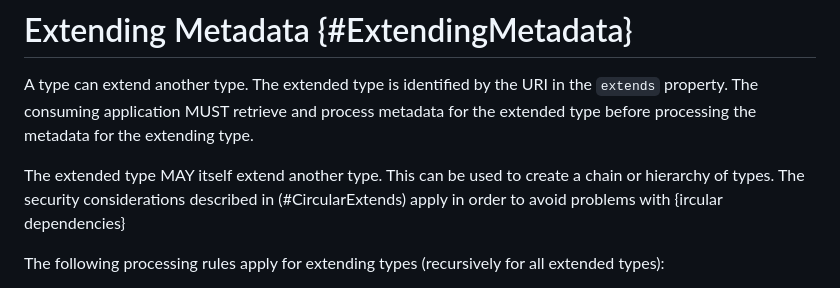
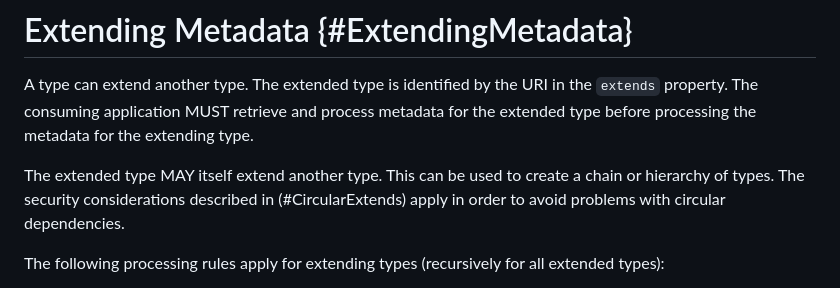
Before and after one commit to vcstuff/sd-jwt-vc-types, a Markdown page: draft-fett-oauth-sd-jwt-vc-types.md, the part around the change. GitHub-like rendering.

Commit message:
fix typo

```diff
--- a/draft-fett-oauth-sd-jwt-vc-types.md
+++ b/draft-fett-oauth-sd-jwt-vc-types.md
@@ -239,7 +239,7 @@ type.
 
 The extended type MAY itself extend another type. This can be used to create a
 chain or hierarchy of types. The security considerations described in
-(#CircularExtends) apply in order to avoid problems with {ircular dependencies}
+(#CircularExtends) apply in order to avoid problems with circular dependencies.
 
 The following processing rules apply for extending types (recursively for all extended types):
 
```
